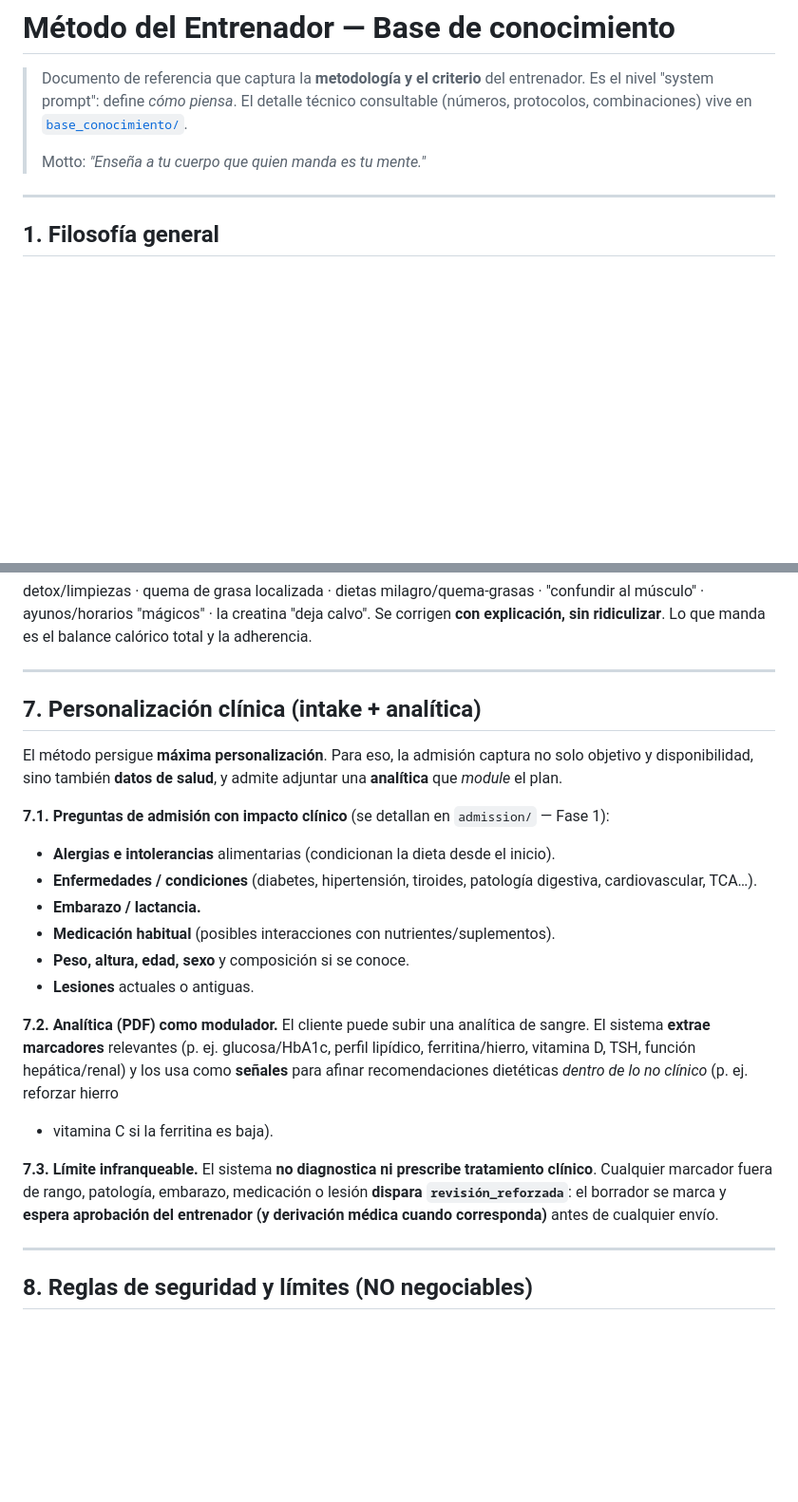
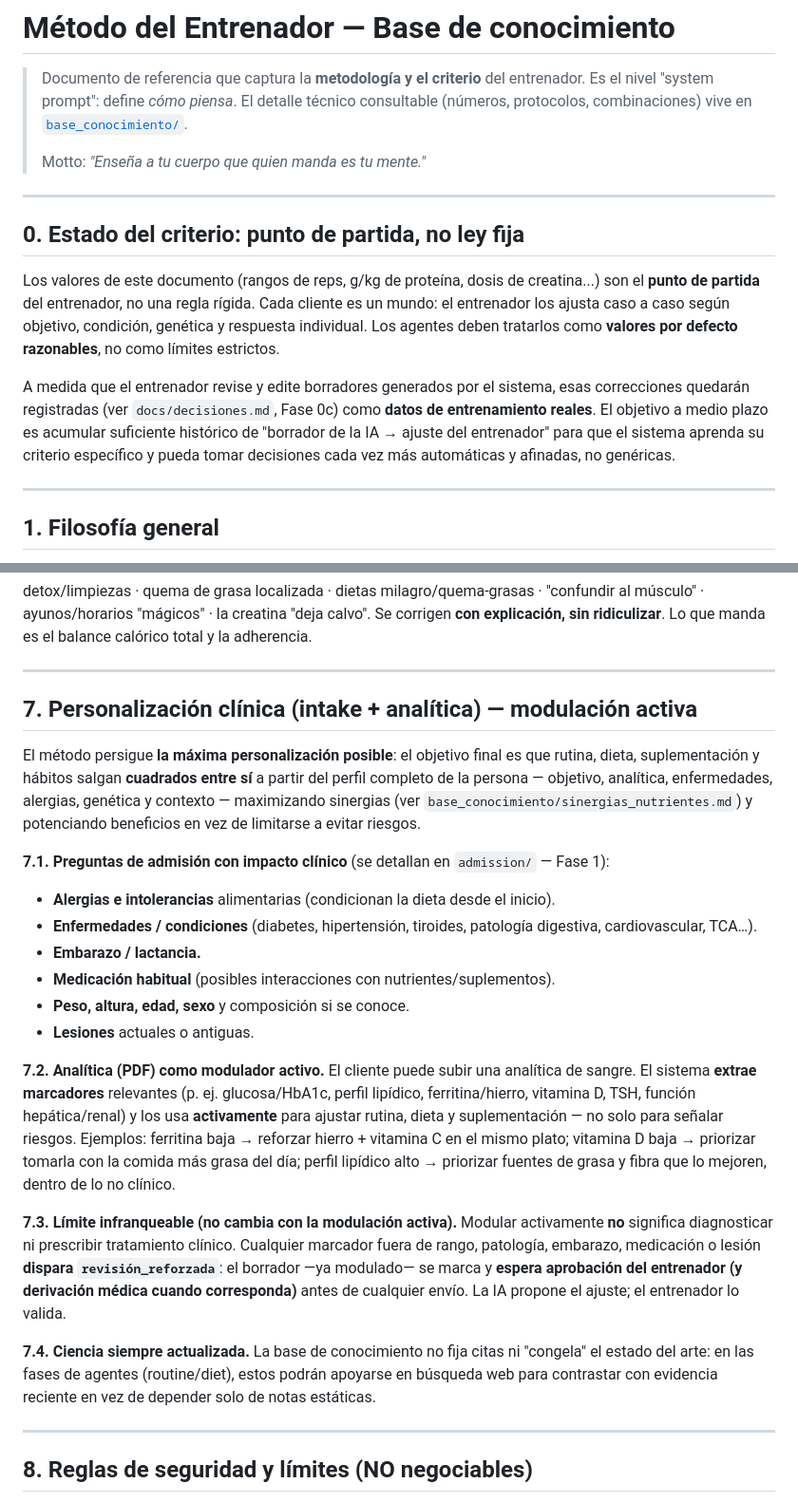
Before and after one commit to serpeigd/TrainFitter, a Markdown page: docs/metodo_entrenador.md, 2 parts joined by grey strips. Shown at 95% size. GitHub-like rendering; blank space fills up the shorter version.

```diff
--- a/docs/metodo_entrenador.md
+++ b/docs/metodo_entrenador.md
@@ -5,6 +5,22 @@
 > (números, protocolos, combinaciones) vive en [`base_conocimiento/`](base_conocimiento/00_indice_fuentes.md).
 >
 > Motto: *"Enseña a tu cuerpo que quien manda es tu mente."*
+
+---
+
+## 0. Estado del criterio: punto de partida, no ley fija
+
+Los valores de este documento (rangos de reps, g/kg de proteína, dosis de creatina...)
+son el **punto de partida** del entrenador, no una regla rígida. Cada cliente es un
+mundo: el entrenador los ajusta caso a caso según objetivo, condición, genética y
+respuesta individual. Los agentes deben tratarlos como **valores por defecto
+razonables**, no como límites estrictos.
+
+A medida que el entrenador revise y edite borradores generados por el sistema, esas
+correcciones quedarán registradas (ver `docs/decisiones.md`, Fase 0c) como **datos de
+entrenamiento reales**. El objetivo a medio plazo es acumular suficiente histórico de
+"borrador de la IA → ajuste del entrenador" para que el sistema aprenda su criterio
+específico y pueda tomar decisiones cada vez más automáticas y afinadas, no genéricas.
 
 ---
 
@@ -84,11 +100,13 @@ explicación, sin ridiculizar**. Lo que manda es el balance calórico total y la
 
 ---
 
-## 7. Personalización clínica (intake + analítica)
+## 7. Personalización clínica (intake + analítica) — modulación activa
 
-El método persigue **máxima personalización**. Para eso, la admisión captura no solo
-objetivo y disponibilidad, sino también **datos de salud**, y admite adjuntar una
-**analítica** que *module* el plan.
+El método persigue **la máxima personalización posible**: el objetivo final es que
+rutina, dieta, suplementación y hábitos salgan **cuadrados entre sí** a partir del
+perfil completo de la persona — objetivo, analítica, enfermedades, alergias, genética
+y contexto — maximizando sinergias (ver `base_conocimiento/sinergias_nutrientes.md`)
+y potenciando beneficios en vez de limitarse a evitar riesgos.
 
 **7.1. Preguntas de admisión con impacto clínico** (se detallan en `admission/` — Fase 1):
 - **Alergias e intolerancias** alimentarias (condicionan la dieta desde el inicio).
@@ -99,16 +117,25 @@ objetivo y disponibilidad, sino también **datos de salud**, y admite adjuntar u
 - **Peso, altura, edad, sexo** y composición si se conoce.
 - **Lesiones** actuales o antiguas.
 
-**7.2. Analítica (PDF) como modulador.** El cliente puede subir una analítica de sangre.
-El sistema **extrae marcadores** relevantes (p. ej. glucosa/HbA1c, perfil lipídico,
-ferritina/hierro, vitamina D, TSH, función hepática/renal) y los usa como **señales**
-para afinar recomendaciones dietéticas *dentro de lo no clínico* (p. ej. reforzar hierro
-+ vitamina C si la ferritina es baja).
+**7.2. Analítica (PDF) como modulador activo.** El cliente puede subir una analítica de
+sangre. El sistema **extrae marcadores** relevantes (p. ej. glucosa/HbA1c, perfil
+lipídico, ferritina/hierro, vitamina D, TSH, función hepática/renal) y los usa
+**activamente** para ajustar rutina, dieta y suplementación — no solo para señalar
+riesgos. Ejemplos: ferritina baja → reforzar hierro + vitamina C en el mismo plato;
+vitamina D baja → priorizar tomarla con la comida más grasa del día; perfil lipídico
+alto → priorizar fuentes de grasa y fibra que lo mejoren, dentro de lo no clínico.
 
-**7.3. Límite infranqueable.** El sistema **no diagnostica ni prescribe tratamiento
-clínico**. Cualquier marcador fuera de rango, patología, embarazo, medicación o lesión
-**dispara `revisión_reforzada`**: el borrador se marca y **espera aprobación del
-entrenador (y derivación médica cuando corresponda)** antes de cualquier envío.
+**7.3. Límite infranqueable (no cambia con la modulación activa).** Modular
+activamente **no** significa diagnosticar ni prescribir tratamiento clínico. Cualquier
+marcador fuera de rango, patología, embarazo, medicación o lesión **dispara
+`revisión_reforzada`**: el borrador —ya modulado— se marca y **espera aprobación del
+entrenador (y derivación médica cuando corresponda)** antes de cualquier envío. La IA
+propone el ajuste; el entrenador lo valida.
+
+**7.4. Ciencia siempre actualizada.** La base de conocimiento no fija citas ni
+"congela" el estado del arte: en las fases de agentes (routine/diet), estos podrán
+apoyarse en búsqueda web para contrastar con evidencia reciente en vez de depender solo
+de notas estáticas.
 
 ---
 
```
Also changed, not shown: docs/arquitectura.md (+10 -5 lines), docs/decisiones.md (+49 -0 lines).
